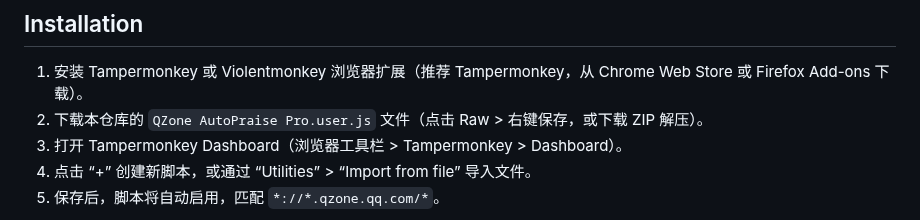
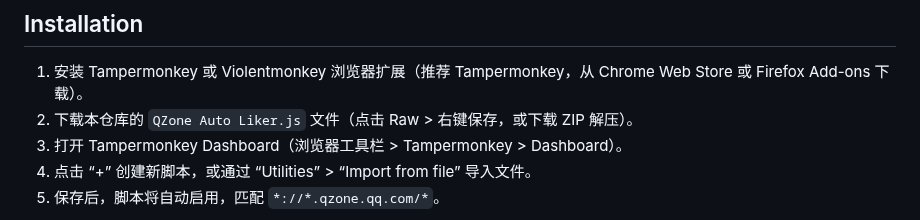
Before and after one commit to llulun/qzone-praise-automator, a Markdown page: README.md, the part around the change. Rendered like a GitHub page.

```diff
--- a/README.md
+++ b/README.md
@@ -20,7 +20,7 @@ QZone Auto Liker 是一个网页版 QQ 空间自动点赞工具，支持自动
 ## Installation
 
 1. 安装 Tampermonkey 或 Violentmonkey 浏览器扩展（推荐 Tampermonkey，从 Chrome Web Store 或 Firefox Add-ons 下载）。
-2. 下载本仓库的 `QZone AutoPraise Pro.user.js` 文件（点击 Raw > 右键保存，或下载 ZIP 解压）。
+2. 下载本仓库的 `QZone Auto Liker.js` 文件（点击 Raw > 右键保存，或下载 ZIP 解压）。
 3. 打开 Tampermonkey Dashboard（浏览器工具栏 > Tampermonkey > Dashboard）。
 4. 点击 “+” 创建新脚本，或通过 “Utilities” > “Import from file” 导入文件。
 5. 保存后，脚本将自动启用，匹配 `*://*.qzone.qq.com/*`。
```
